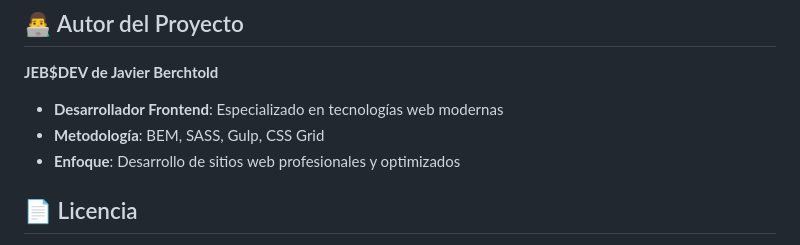
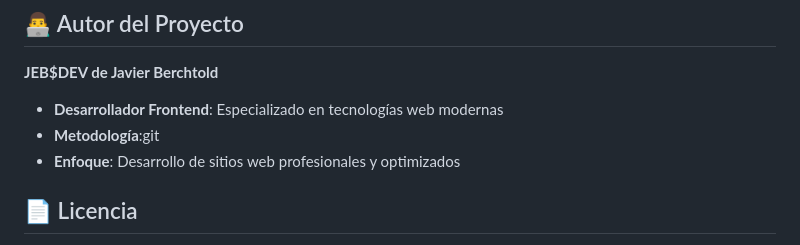
Before and after one commit to JEB76-22/Carolina.Spa, a Markdown page: README.md, the part around the change. Rendered like a GitHub page.

Commit message:
cambio readme.md

```diff
--- a/README.md
+++ b/README.md
@@ -161,7 +161,7 @@ El proyecto utiliza la metodología BEM (Block Element Modifier) para una nomenc
 **JEB$DEV de Javier Berchtold**
 
 - **Desarrollador Frontend**: Especializado en tecnologías web modernas
-- **Metodología**: BEM, SASS, Gulp, CSS Grid
+- **Metodología**:git
 - **Enfoque**: Desarrollo de sitios web profesionales y optimizados
 
 ## 📄 Licencia
```
